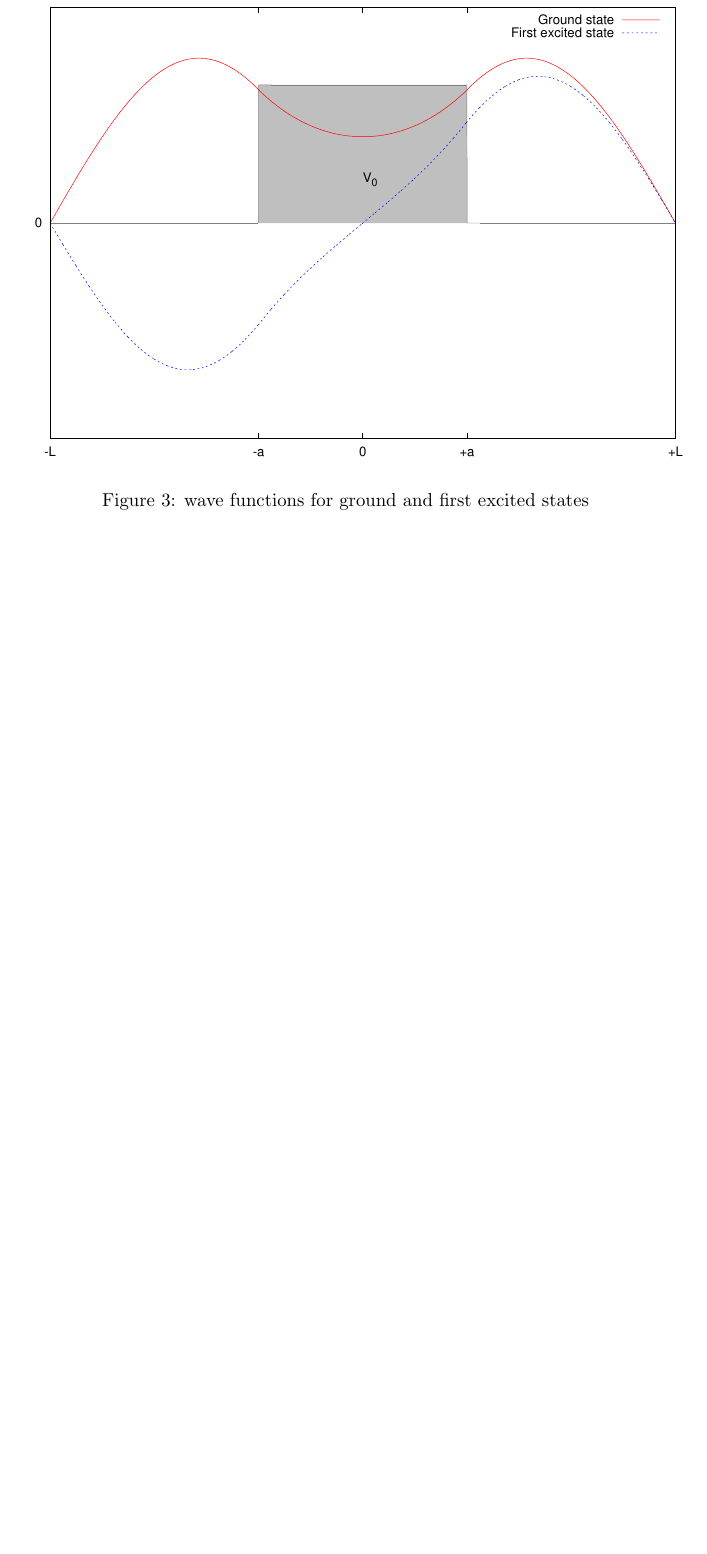
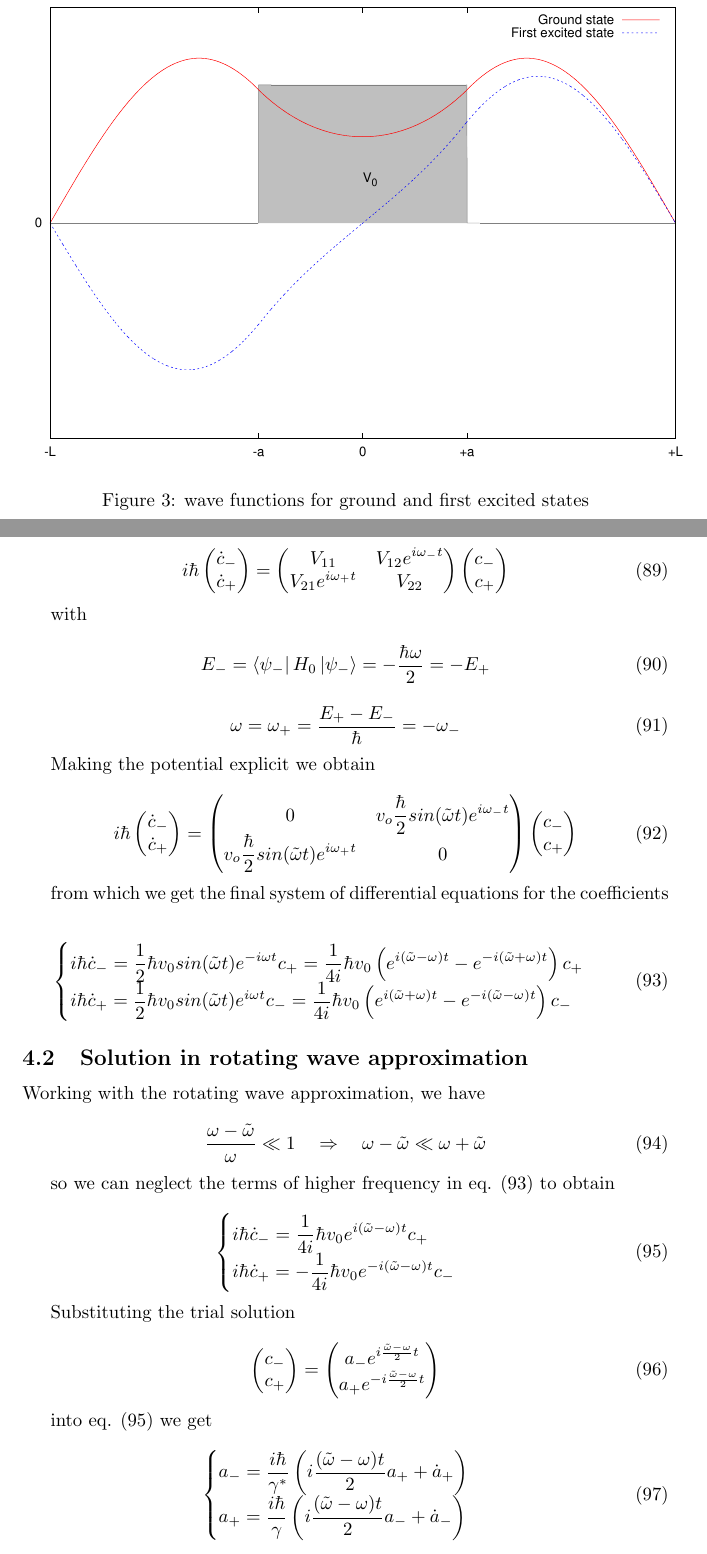
Before and after one commit to doubleslashG/qm-ex, a LaTeX document (solutions_I_set.tex): part of page 14 of 14 before the commit and two parts of pages 14 and 15 of 16 after it, the two joined at a grey line, cut so that both start at the same text, the shorter picture padded with empty space. Compiled offline with pdfLaTeX.

Commit message:
Completed ex. 1.4.

```diff
--- a/solutions_I_set.tex
+++ b/solutions_I_set.tex
@@ -622,0 +646,96 @@ In fig. \ref{ex_1_3_ground_energies} we can see the intersections revealing the
+\begin{equation}
+i\hbar
+  \begin{pmatrix}
+    \dot{c}_- \\
+    \dot{c}_+
+  \end{pmatrix}
+=
+  \begin{pmatrix}
+    V_{11} & V_{12}e^{i \omega_- t} \\
+    V_{21}e^{i \omega_+ t} & V_{22}
+  \end{pmatrix}
+  \begin{pmatrix}
+    c_- \\
+    c_+
+  \end{pmatrix}
+\end{equation}
+
+with
+
+\begin{equation}
+E_- = \bra{\psi_-} H_0 \ket{\psi_-} = -\frac{\hbar \omega}{2} = - E_+
+\end{equation}
+
+\begin{equation}
+\omega = \omega_+ = \frac{E_+ - E_-}{\hbar} = -\omega_-
+\end{equation}
+
+Making the potential explicit we obtain
+
+\begin{equation}
+i\hbar
+  \begin{pmatrix}
+    \dot{c}_- \\
+    \dot{c}_+
+  \end{pmatrix}
+=
+  \begin{pmatrix}
+    0 & v_o \frac{\hbar}{2} sin(\tilde{\omega} t) e^{i \omega_- t} \\
+    v_o \frac{\hbar}{2} sin(\tilde{\omega} t) e^{i \omega_+ t} & 0
+  \end{pmatrix}
+  \begin{pmatrix}
+    c_- \\
+    c_+
+  \end{pmatrix}
+\end{equation}
+
+from which we get the final system of differential equations for the coefficients
+
+\begin{equation}
+\label{eq:c_diff_eq}
+  \begin{cases}
+      i\hbar \dot{c}_- = \frac{1}{2} \hbar v_0 sin(\tilde{\omega}t) e^{-i \omega t} c_+ = \frac{1}{4i} \hbar v_0 \left( e^{i(\tilde{\omega}-\omega)t} - e^{-i(\tilde{\omega}+\omega)t} \right) c_+ \\
+      i\hbar \dot{c}_+ = \frac{1}{2} \hbar v_0 sin(\tilde{\omega}t) e^{i \omega t} c_- = \frac{1}{4i} \hbar v_0 \left( e^{i(\tilde{\omega}+\omega)t} - e^{-i(\tilde{\omega}-\omega)t} \right) c_-
+   \end{cases}
+\end{equation}
+
+\subsection{Solution in rotating wave approximation}
+Working with the rotating wave approximation, we have
+
+\begin{equation}
+\frac{\omega-\tilde{\omega}}{\omega} \ll 1 \quad \Rightarrow \quad \omega - \tilde{\omega} \ll \omega + \tilde{\omega}
+\end{equation}
+
+so we can neglect the terms of higher frequency in eq. \eqref{eq:c_diff_eq} to obtain
+
+\begin{equation}
+\label{eq:c_diff_eq_approx}
+  \begin{cases}
+      i\hbar \dot{c}_- = \frac{1}{4i} \hbar v_0 e^{i(\tilde{\omega}-\omega)t} c_+ \\
+      i\hbar \dot{c}_+ = - \frac{1}{4i} \hbar v_0 e^{-i(\tilde{\omega}-\omega)t} c_-
+   \end{cases}
+\end{equation}
+
+Substituting the trial solution
+
+\begin{equation}
+\label{eq:trial_solution}
+  \begin{pmatrix}
+    c_- \\
+    c_+
+  \end{pmatrix}
+=
+  \begin{pmatrix}
+    a_- e^{i\frac{\tilde{\omega} - \omega}{2}t} \\
+    a_+ e^{-i\frac{\tilde{\omega} - \omega}{2}t}
+  \end{pmatrix}
+\end{equation}
+
+into eq. \eqref{eq:c_diff_eq_approx} we get
+
+\begin{equation}
+  \begin{cases}
+    a_- = \frac{i\hbar}{\gamma^*} \left( i\frac{(\tilde{\omega}-\omega)t}{2} a_+ + \dot{a}_+ \right) \\
+    a_+ = \frac{i\hbar}{\gamma} \left( i\frac{(\tilde{\omega}-\omega)t}{2} a_- + \dot{a}_- \right) \\
+  \end{cases}
+\end{equation}
```
Also changed, not shown: solutions_I_set.tex (91 more changed lines).
